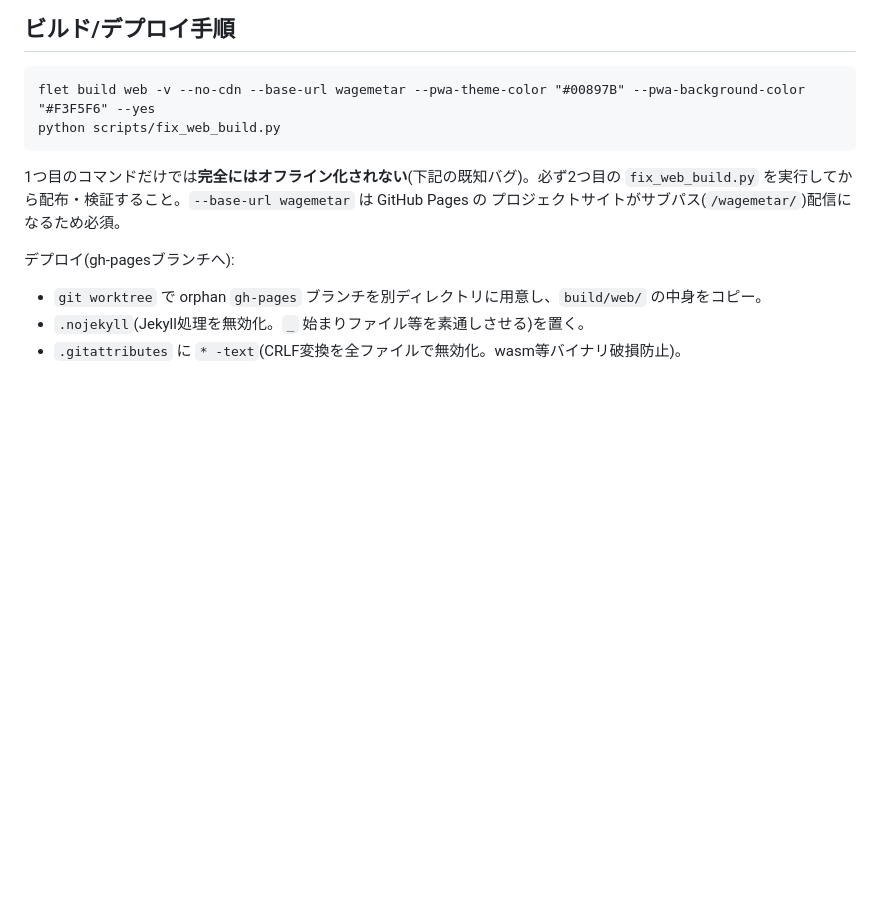
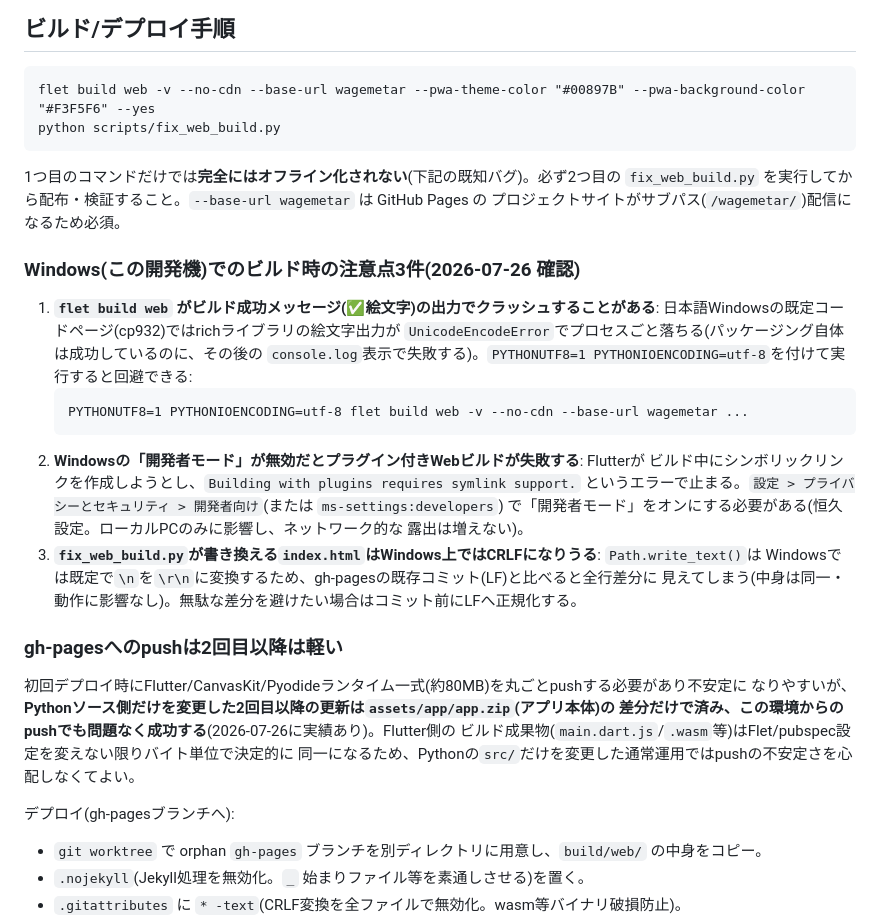
Before and after one commit to hk2215/wagemetar, a Markdown page: docs/web-build.md, the part around the change. GitHub-like rendering; blank space fills up the shorter version.

Commit message:
docs: WindowsでのWebビルドの注意点(開発者モード必須・cp932クラッシュ回避等)を追記
今回iPhone PWAの再デプロイを行った際に踏んだ問題と回避策を記録:
flet build webがビルド成功メッセージの絵文字出力でcp932エンコードクラッシュする件、
プラグイン付きWebビルドにWindows開発者モードが必要な件、index.htmlのCRLF/LF差分は
無害である件。あわせて2回目以降のgh-pages pushはPythonソース差分のみで軽量に
成功することも明記した。

Co-Authored-By: Claude Sonnet 5 <noreply@anthropic.com>

````diff
--- a/docs/web-build.md
+++ b/docs/web-build.md
@@ -24,6 +24,30 @@ python scripts/fix_web_build.py
 1つ目のコマンドだけでは**完全にはオフライン化されない**(下記の既知バグ)。必ず2つ目の
 `fix_web_build.py` を実行してから配布・検証すること。`--base-url wagemetar` は GitHub Pages の
 プロジェクトサイトがサブパス(`/wagemetar/`)配信になるため必須。
+
+### Windows(この開発機)でのビルド時の注意点3件(2026-07-26 確認)
+1. **`flet build web` がビルド成功メッセージ(✅絵文字)の出力でクラッシュすることがある**:
+   日本語Windowsの既定コードページ(cp932)ではrichライブラリの絵文字出力が
+   `UnicodeEncodeError`でプロセスごと落ちる(パッケージング自体は成功しているのに、その後の
+   `console.log`表示で失敗する)。`PYTHONUTF8=1 PYTHONIOENCODING=utf-8`を付けて実行すると回避できる:
+   ```
+   PYTHONUTF8=1 PYTHONIOENCODING=utf-8 flet build web -v --no-cdn --base-url wagemetar ...
+   ```
+2. **Windowsの「開発者モード」が無効だとプラグイン付きWebビルドが失敗する**: Flutterが
+   ビルド中にシンボリックリンクを作成しようとし、`Building with plugins requires symlink support.`
+   というエラーで止まる。`設定 > プライバシーとセキュリティ > 開発者向け`(または `ms-settings:developers`)
+   で「開発者モード」をオンにする必要がある(恒久設定。ローカルPCのみに影響し、ネットワーク的な
+   露出は増えない)。
+3. **`fix_web_build.py`が書き換える`index.html`はWindows上ではCRLFになりうる**: `Path.write_text()`は
+   Windowsでは既定で`\n`を`\r\n`に変換するため、gh-pagesの既存コミット(LF)と比べると全行差分に
+   見えてしまう(中身は同一・動作に影響なし)。無駄な差分を避けたい場合はコミット前にLFへ正規化する。
+
+### gh-pagesへのpushは2回目以降は軽い
+初回デプロイ時にFlutter/CanvasKit/Pyodideランタイム一式(約80MB)を丸ごとpushする必要があり不安定に
+なりやすいが、**Pythonソース側だけを変更した2回目以降の更新は`assets/app/app.zip`(アプリ本体)の
+差分だけで済み、この環境からのpushでも問題なく成功する**(2026-07-26に実績あり)。Flutter側の
+ビルド成果物(`main.dart.js`/`.wasm`等)はFlet/pubspec設定を変えない限りバイト単位で決定的に
+同一になるため、Pythonの`src/`だけを変更した通常運用ではpushの不安定さを心配しなくてよい。
 
 デプロイ(gh-pagesブランチへ):
 - `git worktree` で orphan `gh-pages` ブランチを別ディレクトリに用意し、`build/web/` の中身をコピー。
````
